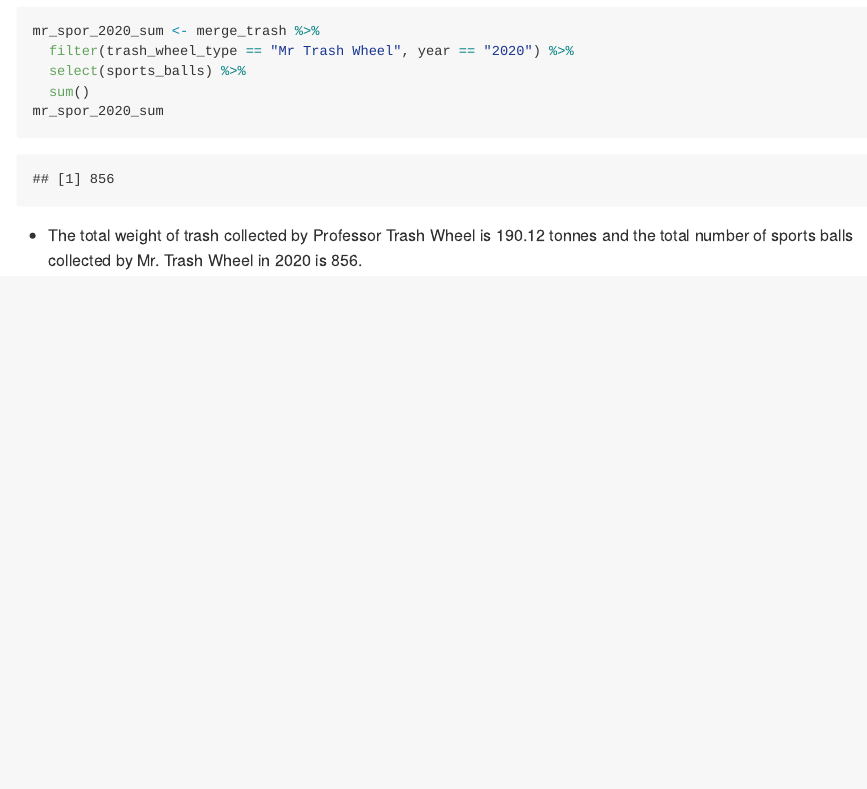
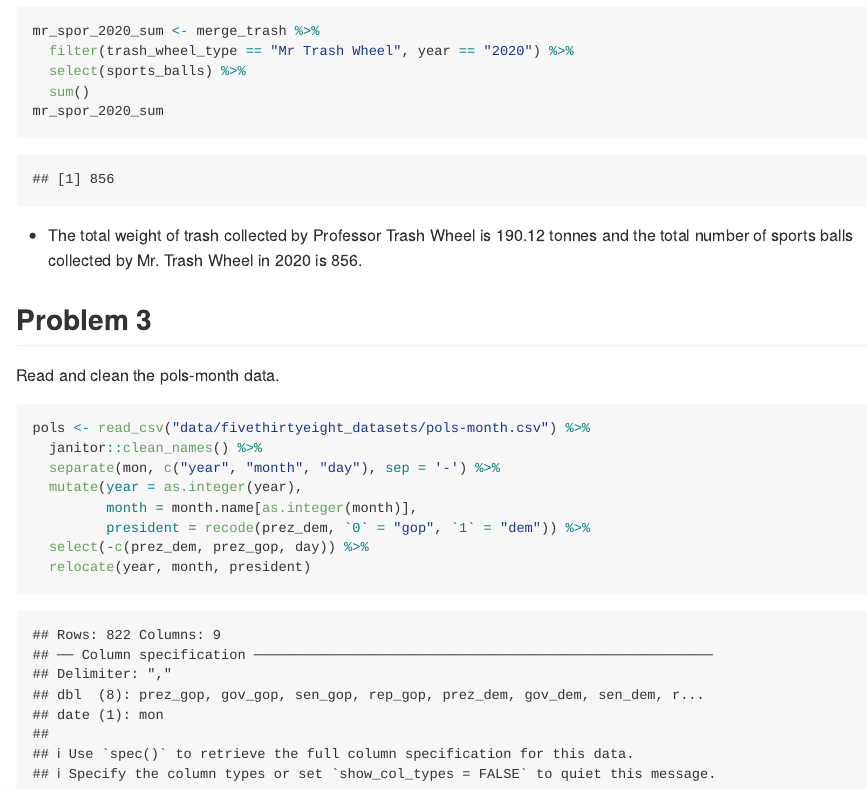
Before and after one commit to Laufeysonn/p8105_hw2_jt3387, an R Markdown document (p8105_hw2_jt3387.Rmd): the page in a window 1100 px wide, from 3110 px down. The pictures show the output file p8105_hw2_jt3387.md that the author committed with the source, drawn offline in the style of GitHub.

Commit message:
Read and clean the pols-month data

````diff
--- a/p8105_hw2_jt3387.Rmd
+++ b/p8105_hw2_jt3387.Rmd
@@ -129,3 +129,18 @@ mr_spor_2020_sum
 ```
 
 - The total weight of trash collected by Professor Trash Wheel is 190.12 tonnes and the total number of sports balls collected by Mr. Trash Wheel in 2020 is 856.
+
+## Problem 3
+
+Read and clean the pols-month data.
+
+```{r}
+pols <- read_csv("data/fivethirtyeight_datasets/pols-month.csv") %>%
+  janitor::clean_names() %>%
+  separate(mon, c("year", "month", "day"), sep = '-') %>%
+  mutate(year = as.integer(year),
+         month = month.name[as.integer(month)],
+         president = recode(prez_dem, `0` = "gop", `1` = "dem")) %>%
+  select(-c(prez_dem, prez_gop, day)) %>%
+  relocate(year, month, president)
+```
````
Also changed, not shown: p8105_hw2_jt3387.md.
